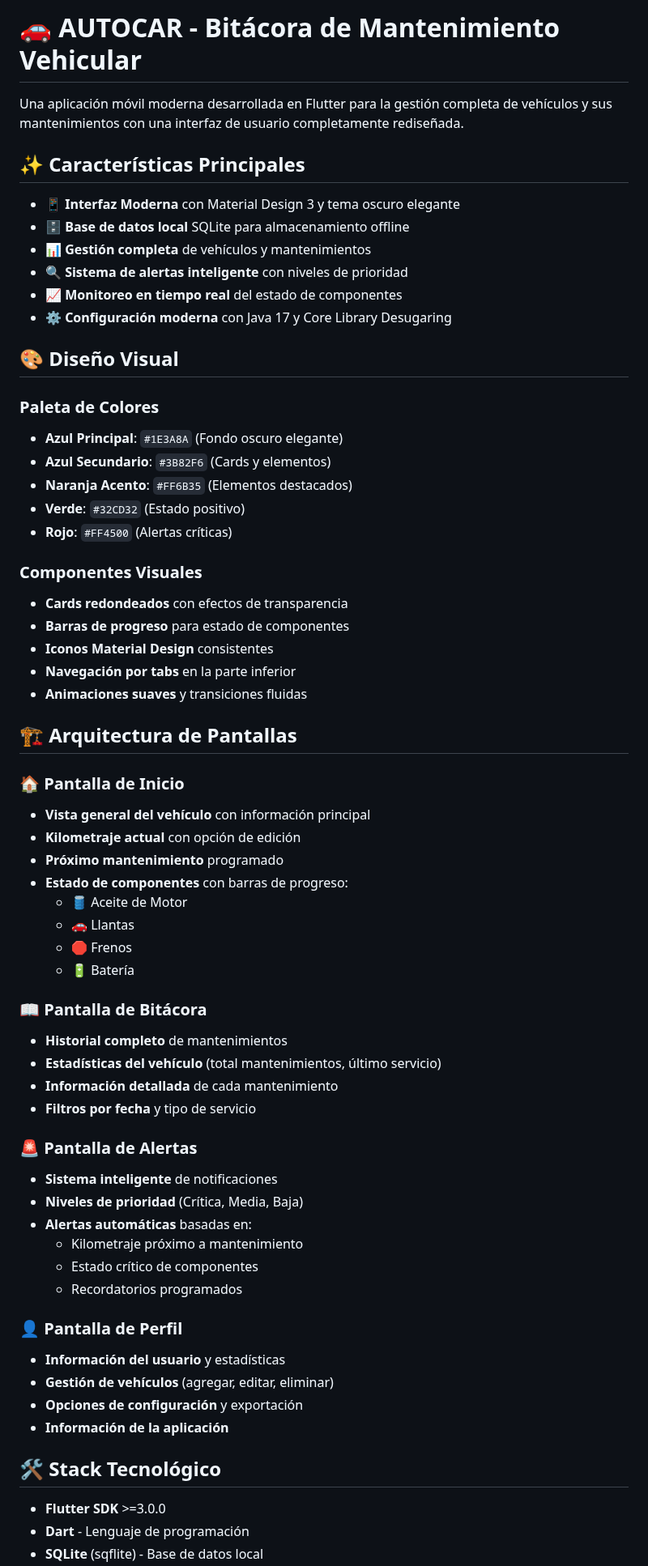
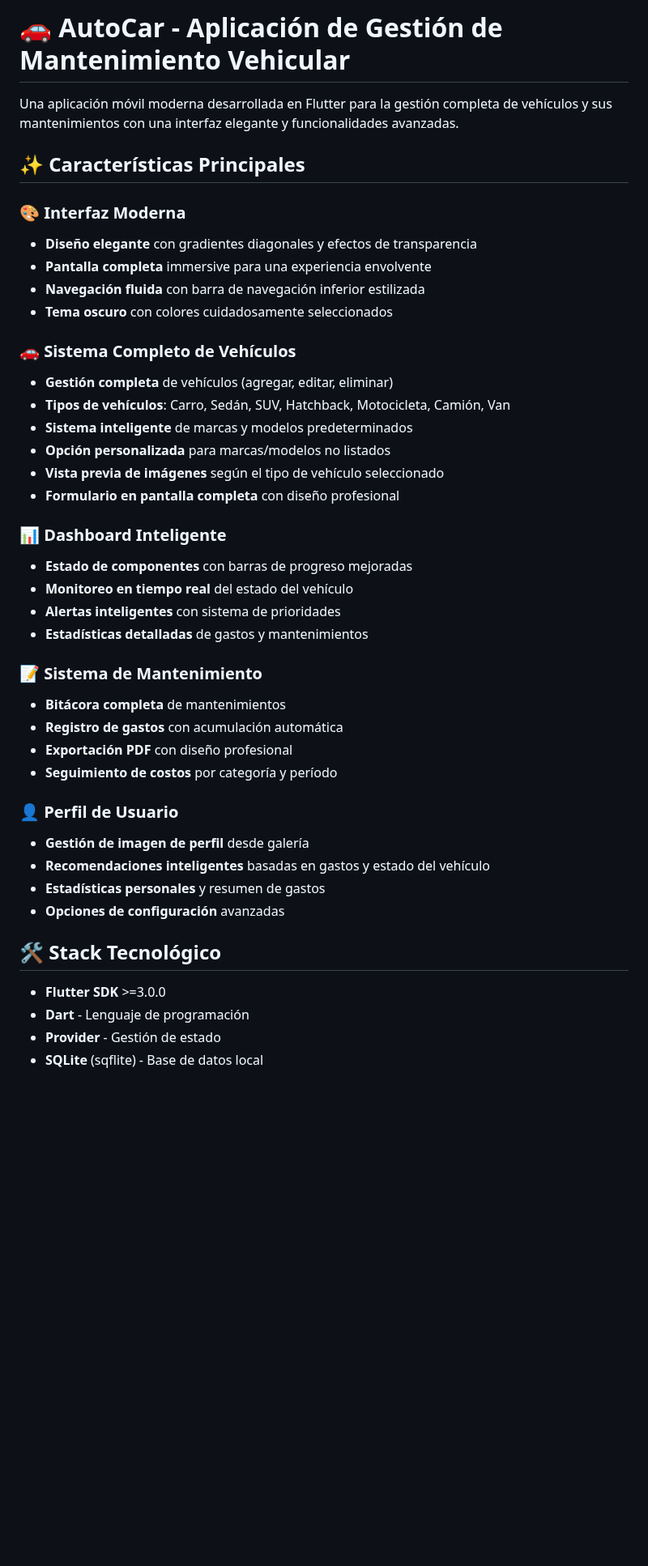
Before and after one commit to johan12rojas/APP-AUTOCAR, a Markdown page: README.md, the part around one of its changes. Shown at 81% size. GitHub-like rendering; blank space fills up the shorter version.

Commit message:
Actualizar README con nuevas funcionalidades

```diff
--- a/README.md
+++ b/README.md
@@ -1,66 +1,44 @@
-# 🚗 AUTOCAR - Bitácora de Mantenimiento Vehicular
+# 🚗 AutoCar - Aplicación de Gestión de Mantenimiento Vehicular
 
-Una aplicación móvil moderna desarrollada en Flutter para la gestión completa de vehículos y sus mantenimientos con una interfaz de usuario completamente rediseñada.
+Una aplicación móvil moderna desarrollada en Flutter para la gestión completa de vehículos y sus mantenimientos con una interfaz elegante y funcionalidades avanzadas.
 
 ## ✨ Características Principales
 
-- 📱 **Interfaz Moderna** con Material Design 3 y tema oscuro elegante
-- 🗄️ **Base de datos local** SQLite para almacenamiento offline
-- 📊 **Gestión completa** de vehículos y mantenimientos
-- 🔍 **Sistema de alertas inteligente** con niveles de prioridad
-- 📈 **Monitoreo en tiempo real** del estado de componentes
-- ⚙️ **Configuración moderna** con Java 17 y Core Library Desugaring
+### 🎨 Interfaz Moderna
+- **Diseño elegante** con gradientes diagonales y efectos de transparencia
+- **Pantalla completa** immersive para una experiencia envolvente
+- **Navegación fluida** con barra de navegación inferior estilizada
+- **Tema oscuro** con colores cuidadosamente seleccionados
 
-## 🎨 Diseño Visual
+### 🚗 Sistema Completo de Vehículos
+- **Gestión completa** de vehículos (agregar, editar, eliminar)
+- **Tipos de vehículos**: Carro, Sedán, SUV, Hatchback, Motocicleta, Camión, Van
+- **Sistema inteligente** de marcas y modelos predeterminados
+- **Opción personalizada** para marcas/modelos no listados
+- **Vista previa de imágenes** según el tipo de vehículo seleccionado
+- **Formulario en pantalla completa** con diseño profesional
 
-### Paleta de Colores
-- **Azul Principal**: `#1E3A8A` (Fondo oscuro elegante)
-- **Azul Secundario**: `#3B82F6` (Cards y elementos)
-- **Naranja Acento**: `#FF6B35` (Elementos destacados)
-- **Verde**: `#32CD32` (Estado positivo)
-- **Rojo**: `#FF4500` (Alertas críticas)
+### 📊 Dashboard Inteligente
+- **Estado de componentes** con barras de progreso mejoradas
+- **Monitoreo en tiempo real** del estado del vehículo
+- **Alertas inteligentes** con sistema de prioridades
+- **Estadísticas detalladas** de gastos y mantenimientos
 
-### Componentes Visuales
-- **Cards redondeados** con efectos de transparencia
-- **Barras de progreso** para estado de componentes
-- **Iconos Material Design** consistentes
-- **Navegación por tabs** en la parte inferior
-- **Animaciones suaves** y transiciones fluidas
+### 📝 Sistema de Mantenimiento
+- **Bitácora completa** de mantenimientos
+- **Registro de gastos** con acumulación automática
+- **Exportación PDF** con diseño profesional
+- **Seguimiento de costos** por categoría y período
 
-## 🏗️ Arquitectura de Pantallas
-
-### 🏠 Pantalla de Inicio
-- **Vista general del vehículo** con información principal
-- **Kilometraje actual** con opción de edición
-- **Próximo mantenimiento** programado
-- **Estado de componentes** con barras de progreso:
-  - 🛢️ Aceite de Motor
-  - 🚗 Llantas
-  - 🛑 Frenos
-  - 🔋 Batería
-
-### 📖 Pantalla de Bitácora
-- **Historial completo** de mantenimientos
-- **Estadísticas del vehículo** (total mantenimientos, último servicio)
-- **Información detallada** de cada mantenimiento
-- **Filtros por fecha** y tipo de servicio
-
-### 🚨 Pantalla de Alertas
-- **Sistema inteligente** de notificaciones
-- **Niveles de prioridad** (Crítica, Media, Baja)
-- **Alertas automáticas** basadas en:
-  - Kilometraje próximo a mantenimiento
-  - Estado crítico de componentes
-  - Recordatorios programados
-
-### 👤 Pantalla de Perfil
-- **Información del usuario** y estadísticas
-- **Gestión de vehículos** (agregar, editar, eliminar)
-- **Opciones de configuración** y exportación
-- **Información de la aplicación**
+### 👤 Perfil de Usuario
+- **Gestión de imagen de perfil** desde galería
+- **Recomendaciones inteligentes** basadas en gastos y estado del vehículo
+- **Estadísticas personales** y resumen de gastos
+- **Opciones de configuración** avanzadas
 
 ## 🛠️ Stack Tecnológico
 
 - **Flutter SDK** >=3.0.0
 - **Dart** - Lenguaje de programación
+- **Provider** - Gestión de estado
 - **SQLite** (sqflite) - Base de datos local
```
Also changed, not shown: other parts of README.md (+146 -93 lines).
